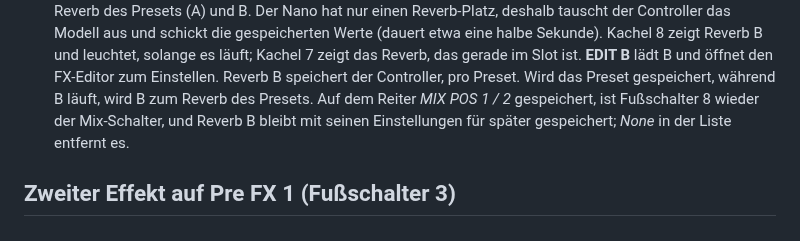
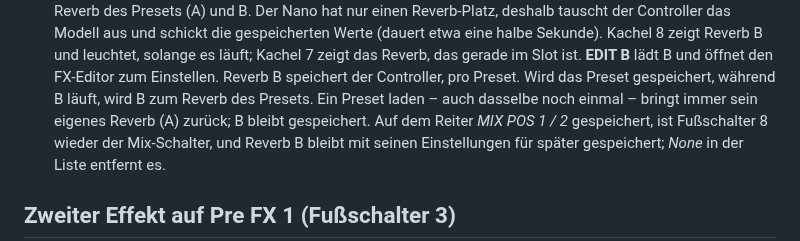
Before and after one commit to DrD85/nano-cortex-controller, a Markdown page: docs/manual.de.md, the part around one of its changes. Rendered like a GitHub page.

```diff
--- a/docs/manual.de.md
+++ b/docs/manual.de.md
@@ -222,7 +222,8 @@ vorne ist, bestimmt, was der Schalter ab dann tut**; der gerade verwendete träg
   und schickt die gespeicherten Werte (dauert etwa eine halbe Sekunde). Kachel 8 zeigt Reverb B und leuchtet,
   solange es läuft; Kachel 7 zeigt das Reverb, das gerade im Slot ist. **EDIT B** lädt B und öffnet den FX-Editor
   zum Einstellen. Reverb B speichert der Controller, pro Preset. Wird das Preset gespeichert, während B läuft,
-  wird B zum Reverb des Presets.
+  wird B zum Reverb des Presets. Ein Preset laden – auch dasselbe noch einmal – bringt immer sein eigenes Reverb (A)
+  zurück; B bleibt gespeichert.
   Auf dem Reiter *MIX POS 1 / 2* gespeichert, ist Fußschalter 8 wieder der Mix-Schalter, und Reverb B bleibt mit
   seinen Einstellungen für später gespeichert; *None* in der Liste entfernt es.
 
```
Also changed, not shown: other parts of docs/manual.de.md (+7 -1 lines), docs/manual.md (+7 -1 lines), docs/images/19-looper-tile.png, 3 other files.
